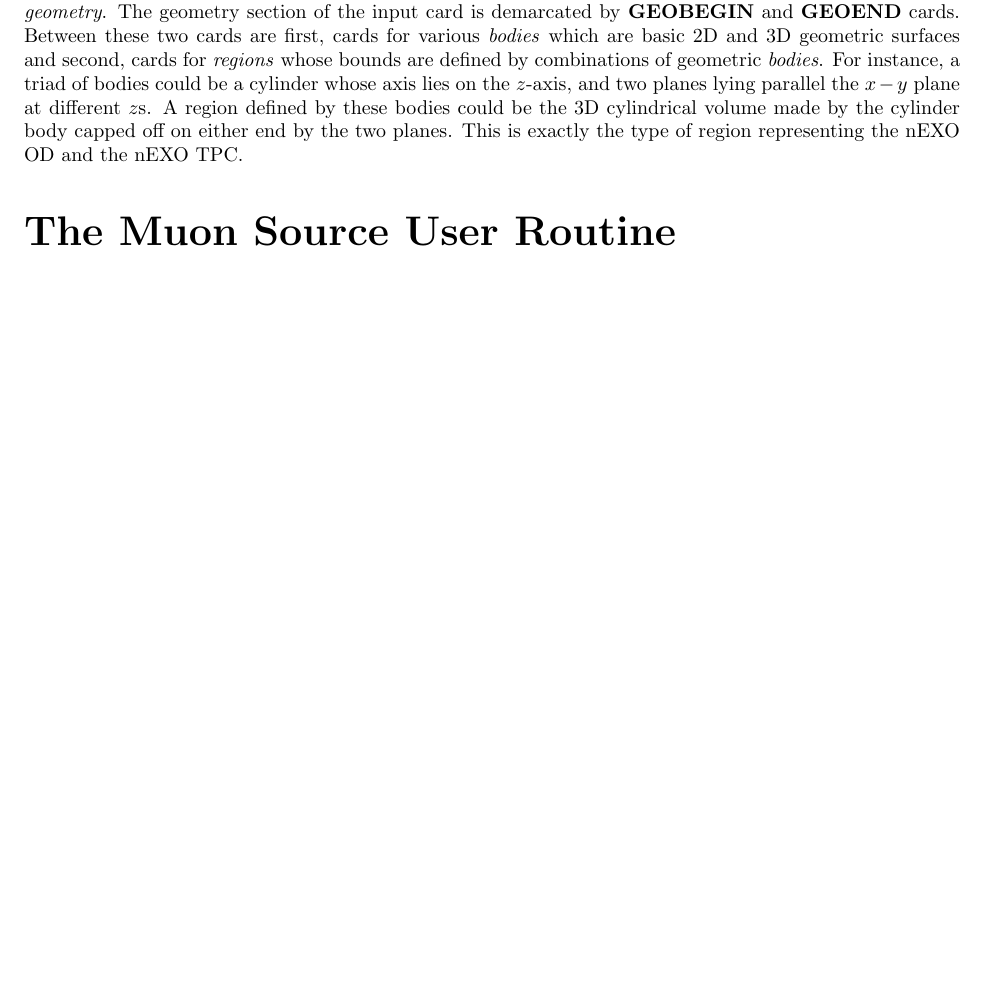
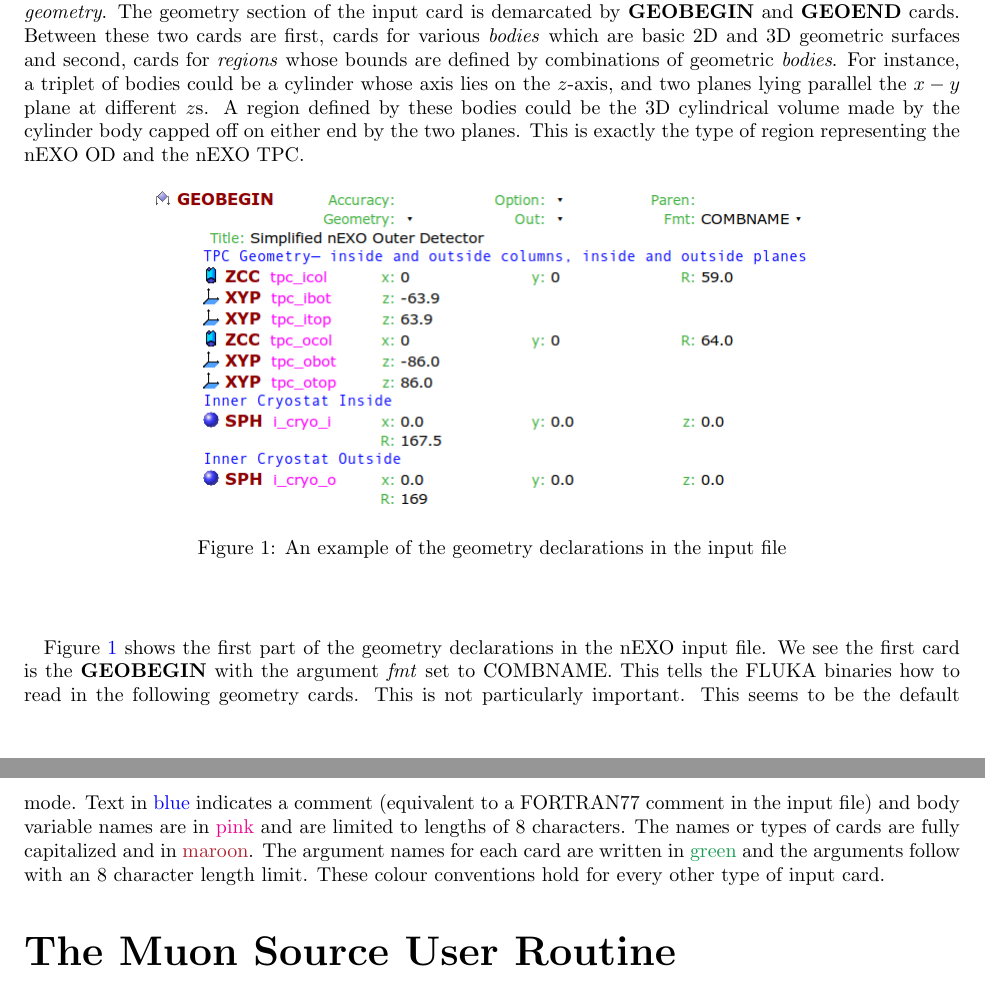
Before and after one commit to regaross/flukaSims, a LaTeX paper (manual/manual.tex): part of page 4 of 4 before the commit and two parts of pages 4 and 5 of 5 after it, the two joined at a grey line, cut so that both start at the same text, the shorter picture padded with empty space. Compiled offline with pdfLaTeX.

Commit message:
same as previous commit
updates to doc, minor fix in mgdraw file

```diff
--- a/manual/manual.tex
+++ b/manual/manual.tex
@@ -6,6 +6,7 @@
 \usepackage{amsmath}
 \usepackage{amssymb}
 %\usepackage{wasysym}
+\usepackage[dvipsnames]{xcolor}
 \usepackage[version=4]{mhchem}
 \usepackage{verbatim}
 \usepackage{graphicx}
@@ -82,7 +83,18 @@
 
 \subsection{Geometry}
 \paragraph{}
-Arguably the most important parts of the input file are the cards defining the configuration space— namely the detector and media with respect to the cartesian coordinate system. In FLUKA this is known as the \textit{geometry}. The geometry section of the input card is demarcated by \textbf{GEOBEGIN} and \textbf{GEOEND} cards. Between these two cards are first, cards for various \textit{bodies} which are basic 2D and 3D geometric surfaces and second, cards for \textit{regions} whose bounds are defined by combinations of geometric \textit{bodies}. For instance, a triad of bodies could be a cylinder whose axis lies on the $z$-axis, and two planes lying parallel the $x-y$ plane at different $z$s. A region defined by these bodies could be the 3D cylindrical volume made by the cylinder body capped off on either end by the two planes. This is exactly the type of region representing the nEXO OD and the nEXO TPC.
+Arguably the most important parts of the input file are the cards defining the configuration space— namely the detector and media with respect to the cartesian coordinate system. In FLUKA this is known as the \textit{geometry}. The geometry section of the input card is demarcated by \textbf{GEOBEGIN} and \textbf{GEOEND} cards. Between these two cards are first, cards for various \textit{bodies} which are basic 2D and 3D geometric surfaces and second, cards for \textit{regions} whose bounds are defined by combinations of geometric \textit{bodies}. For instance, a triplet of bodies could be a cylinder whose axis lies on the $z$-axis, and two planes lying parallel the $x-y$ plane at different $z$s. A region defined by these bodies could be the 3D cylindrical volume made by the cylinder body capped off on either end by the two planes. This is exactly the type of region representing the nEXO OD and the nEXO TPC.
+
+\begin{figure}[h]
+    \begin{center}
+    \includegraphics[scale=0.5]{geometry_1.png}
+    \caption{An example of the geometry declarations in the input file}
+    \label{fig:geometry1}
+    \end{center}
+\end{figure}
+
+\paragraph{}
+Figure \ref{fig:geometry1} shows the first part of the geometry declarations in the nEXO input file. We see the first card is the \textbf{GEOBEGIN} with the argument \textit{fmt} set to COMBNAME. This tells the FLUKA binaries how to read in the following geometry cards. This is not particularly important. This seems to be the default mode. Text in \textcolor{blue}{blue} indicates a comment (equivalent to a FORTRAN77 comment in the input file) and body variable names are in \textcolor{magenta}{pink} and are limited to lengths of 8 characters. The names or types of cards are fully capitalized and in \textcolor{Maroon}{maroon}. The argument names for each card are written in \textcolor{ForestGreen}{green} and the arguments follow with an 8 character length limit. These colour conventions hold for every other type of input card.
 
 \part*{The Muon Source User Routine}
 
```
Also changed, not shown: manual/geometry_1.png (added), manual/manual.pdf, 1 other file.
